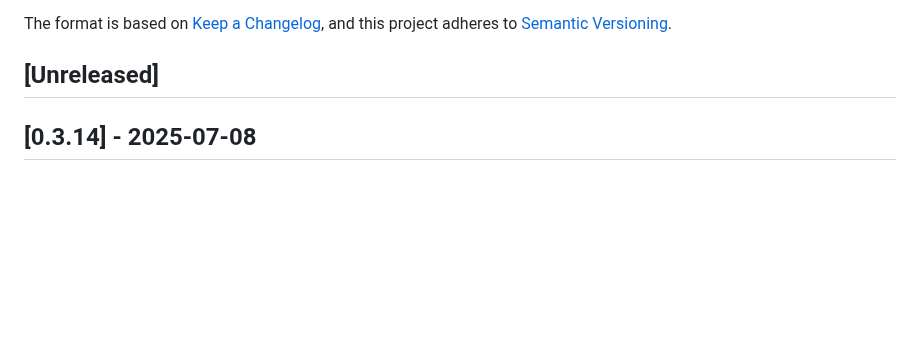
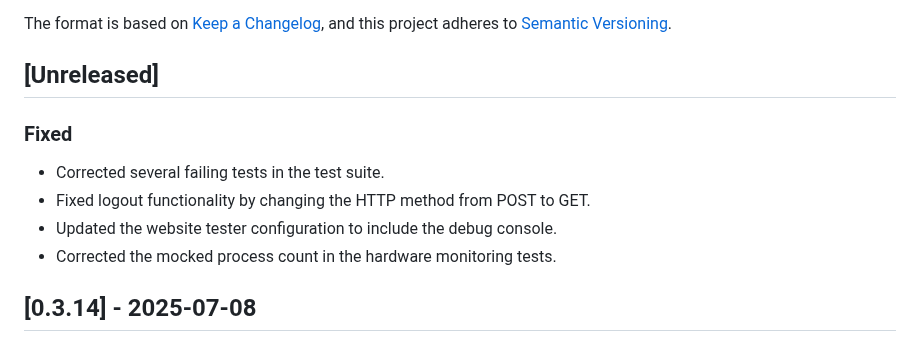
Before and after one commit to postmeridiem/tatlock, a Markdown page: changelog.md, the part around the change. Rendered like a GitHub page; blank space fills up the shorter version.

Commit message:
docs: Update changelog for test fixes

```diff
--- a/changelog.md
+++ b/changelog.md
@@ -6,6 +6,12 @@ The format is based on [Keep a Changelog](https://keepachangelog.com/en/1.0.0/),
 and this project adheres to [Semantic Versioning](https://semver.org/spec/v2.0.0.html).
 
 ## [Unreleased]
+### Fixed
+- Corrected several failing tests in the test suite.
+- Fixed logout functionality by changing the HTTP method from POST to GET.
+- Updated the website tester configuration to include the debug console.
+- Corrected the mocked process count in the hardware monitoring tests.
+
 
 ## [0.3.14] - 2025-07-08
 ### Changed
```
